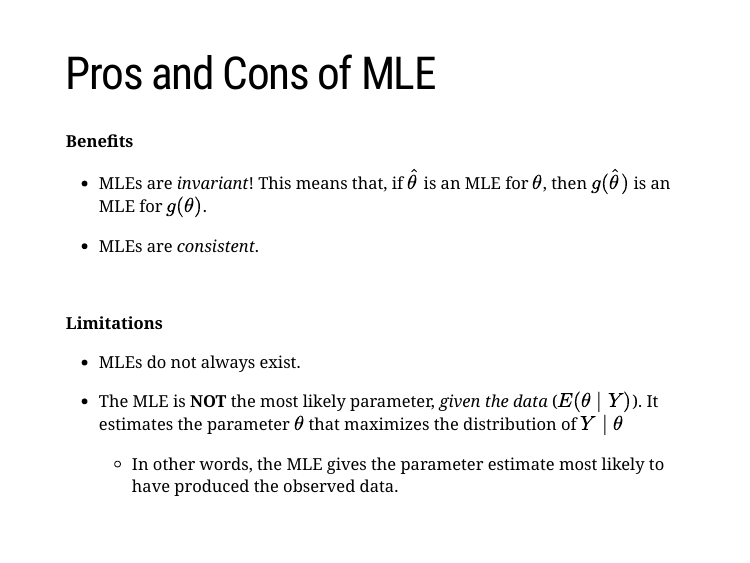
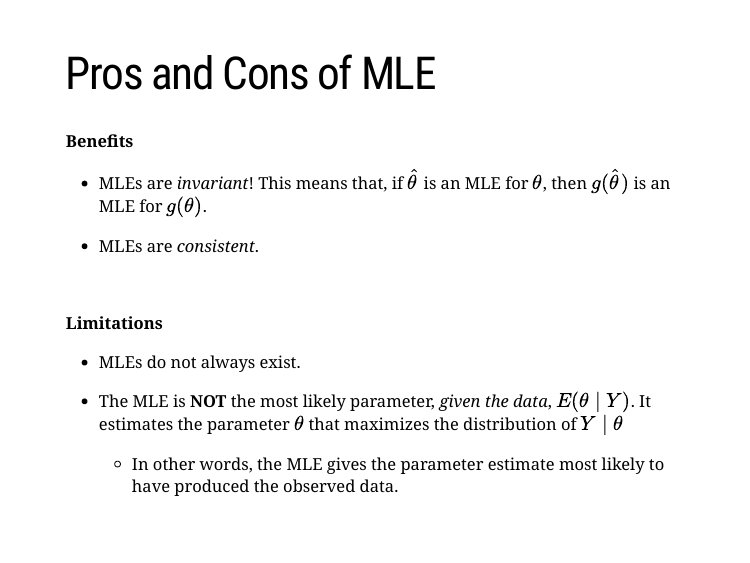
Before and after one commit to ScotinaStats/STAT339, an R Markdown document (docs/01-Estimation_Freq/01-Estimation_Freq.Rmd): page 33 of 51. Rendered offline with R 4.5, knitr and Pandoc, with nearby package versions; the slides are laid out offline by our stand-in for remark.js, each with all of its steps uncovered, in fonts that may differ from those the slides ask for, and without slide numbers, shadows or browser add-ons; code that draws random numbers runs with fixed seeds of ours; some code elsewhere in the file could not run offline; a font, style sheet, LaTeX package, included part or bibliography that could not be used is replaced or left out.

Commit message:
Add files via upload

```diff
--- a/docs/01-Estimation_Freq/01-Estimation_Freq.Rmd
+++ b/docs/01-Estimation_Freq/01-Estimation_Freq.Rmd
@@ -677,7 +677,7 @@ Therefore, $\hat{\theta}_{MLE}=Y_{(n)}$.
 
 - MLEs do not always exist.
 
-- The MLE is **NOT** the most likely parameter, *given the data* ($E(\theta\mid Y)$). It estimates the parameter $\theta$ that maximizes the distribution of $Y\mid \theta$
+- The MLE is **NOT** the most likely parameter, *given the data*, $E(\theta\mid Y)$. It estimates the parameter $\theta$ that maximizes the distribution of $Y\mid \theta$
     - In other words, the MLE gives the parameter estimate most likely to have produced the observed data.
 
 ---
```
Also changed, not shown: 5 other files.
